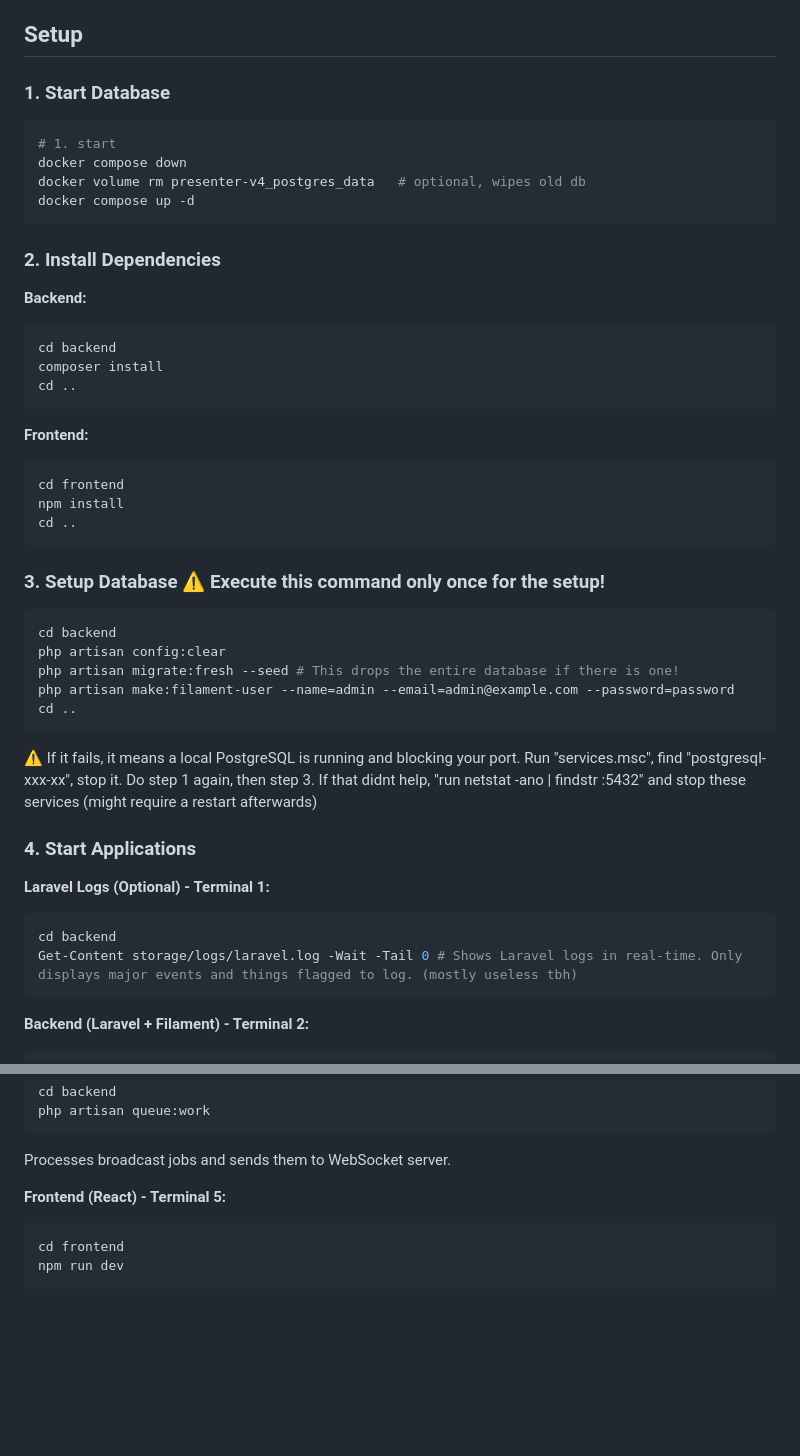
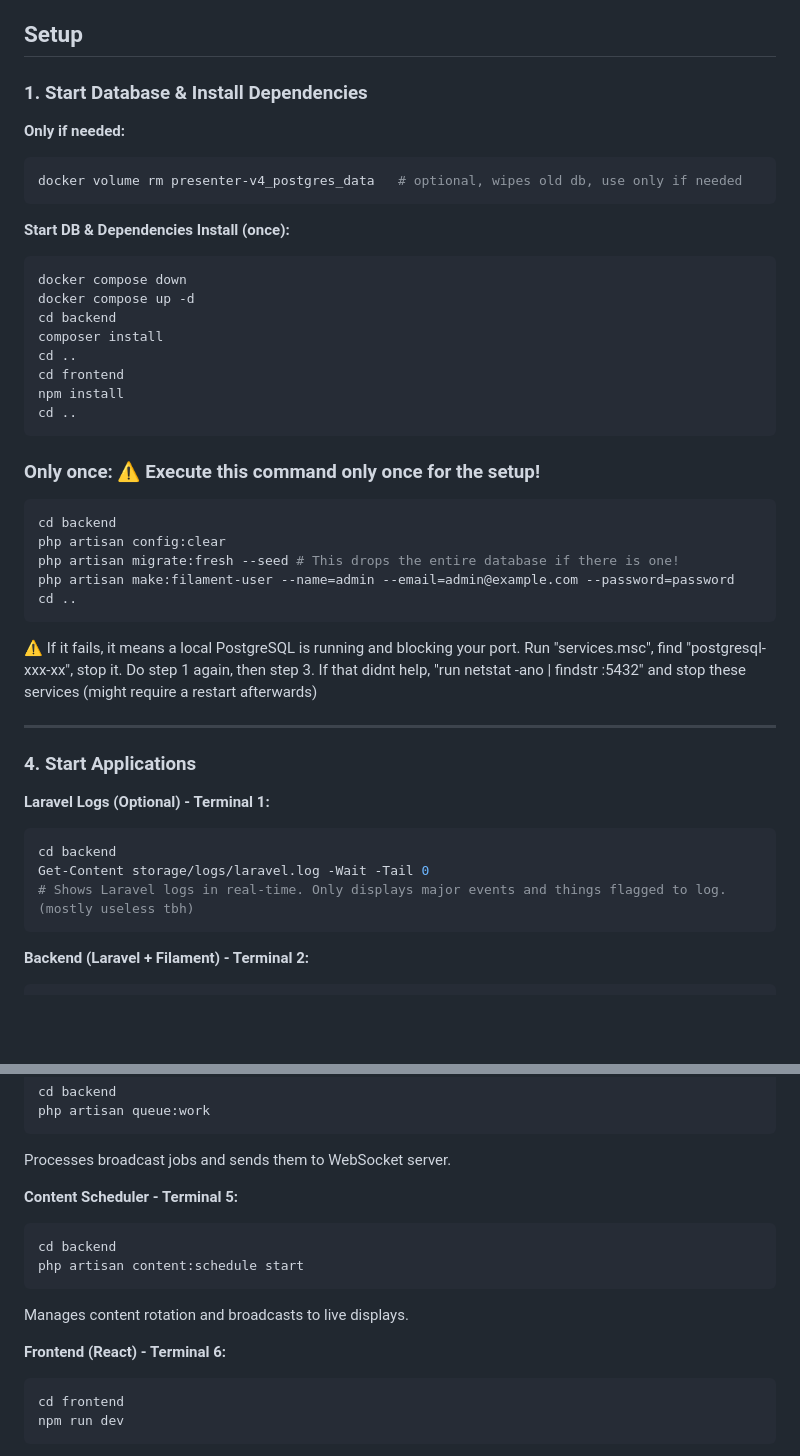
Before and after one commit to bizpropb/DigitalSignageLite, a Markdown page: README.md, 2 parts joined by grey strips. GitHub-like rendering; blank space fills up the shorter version.

Commit message:
fix: updated readme

````diff
--- a/README.md
+++ b/README.md
@@ -19,31 +19,26 @@ Digital signage system with Laravel backend (Filament admin), React frontend, an
 
 ## Setup
 
-### 1. Start Database
+### 1. Start Database & Install Dependencies
+
+**Only if needed:**
 ```bash
-# 1. start
-docker compose down
-docker volume rm presenter-v4_postgres_data   # optional, wipes old db
-docker compose up -d
+docker volume rm presenter-v4_postgres_data   # optional, wipes old db, use only if needed
 ```
 
-### 2. Install Dependencies
-
-**Backend:**
+**Start DB & Dependencies Install (once):**
 ```bash
+docker compose down
+docker compose up -d
 cd backend
 composer install
 cd ..
-```
-
-**Frontend:**
-```bash
 cd frontend
 npm install
 cd ..
 ```
 
-### 3. Setup Database ⚠️ Execute this command only once for the setup!
+### Only once: ⚠️ Execute this command only once for the setup!
 ```bash
 cd backend
 php artisan config:clear
@@ -55,12 +50,15 @@ cd ..
 Run "services.msc", find "postgresql-xxx-xx", stop it. Do step 1 again, then step 3.
 If that didnt help, "run netstat -ano | findstr :5432" and stop these services (might require a restart afterwards)
 
+--------------------------------------------
+
 ### 4. Start Applications
 
 **Laravel Logs (Optional) - Terminal 1:**
 ```bash
 cd backend
-Get-Content storage/logs/laravel.log -Wait -Tail 0 # Shows Laravel logs in real-time. Only displays major events and things flagged to log. (mostly useless tbh)
+Get-Content storage/logs/laravel.log -Wait -Tail 0
+# Shows Laravel logs in real-time. Only displays major events and things flagged to log. (mostly useless tbh)
 ```
 
 **Backend (Laravel + Filament) - Terminal 2:**
@@ -85,7 +83,14 @@ php artisan queue:work
 ```
 Processes broadcast jobs and sends them to WebSocket server.
 
-**Frontend (React) - Terminal 5:**
+**Content Scheduler - Terminal 5:**
+```bash
+cd backend
+php artisan content:schedule start
+```
+Manages content rotation and broadcasts to live displays.
+
+**Frontend (React) - Terminal 6:**
 ```bash
 cd frontend
 npm run dev
````
